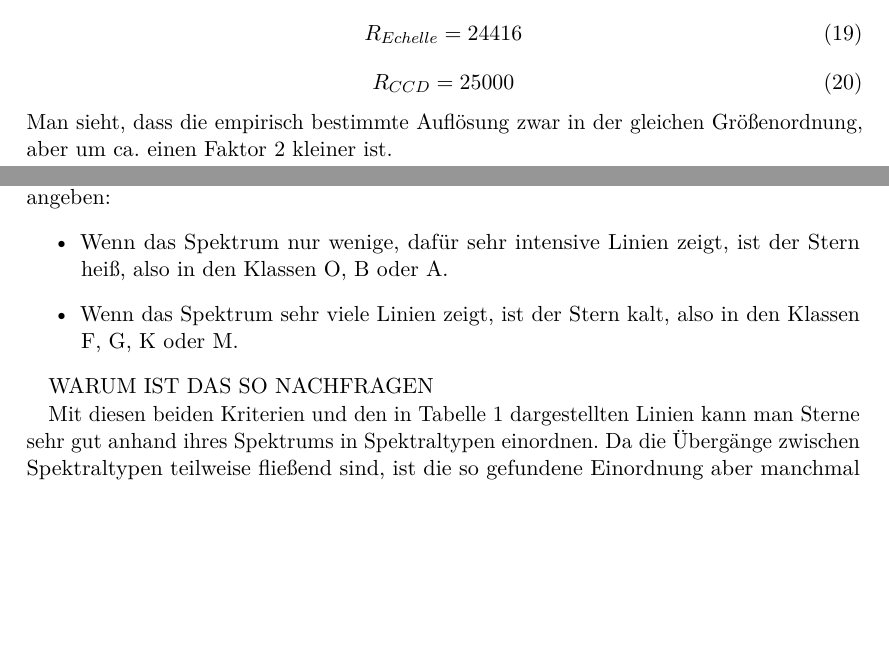
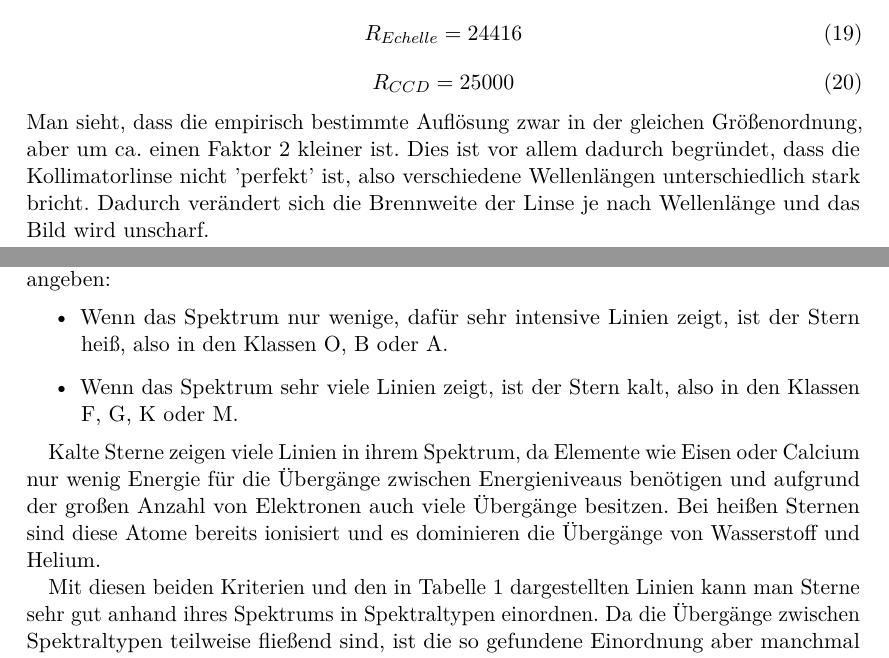
Before and after one commit to Astropraktikum/Protokolle, a LaTeX document (Spektroskopie/protokoll.tex, which reads Spektroskopie/methoden.tex): two parts of pages 11 and 12 of 16, joined at a grey line, cut so that both start at the same text, the shorter picture padded with empty space. Compiled offline with pdfLaTeX.

Commit message:
Zeug und nicht funktionierende Tabellen

```diff
--- a/Spektroskopie/methoden.tex
+++ b/Spektroskopie/methoden.tex
@@ -196,9 +196,8 @@ R_{Echelle} = 24416
 \begin{equation}
 R_{CCD} =  25000
 \end{equation}
-Man sieht, dass die empirisch bestimmte Auflösung zwar in der gleichen Größenordnung, aber um ca. einen Faktor 2 kleiner ist.
-
-HIER ETWAS SCHLAUES DAZU SCHREIBEN WARUM DAS SO IST
+Man sieht, dass die empirisch bestimmte Auflösung zwar in der gleichen Größenordnung, aber um ca. einen Faktor 2 kleiner ist.\
+Dies ist vor allem dadurch begründet, dass die Kollimatorlinse nicht 'perfekt' ist, also verschiedene Wellenlängen unterschiedlich stark bricht. Dadurch verändert sich die Brennweite der Linse je nach Wellenlänge und das Bild wird unscharf.
 
 \subsection{Auswertung der Spektren}
 \subsubsection{Die Harvard-Klassifikation}
@@ -210,7 +210,7 @@ Anhand der Absorptionslinien im Spektrum kann man nun einige Kriterien zur Einte
 \item Wenn das Spektrum sehr viele Linien zeigt, ist der Stern kalt, also in den Klassen F, G, K oder M.
 \end{itemize}
 
-WARUM IST DAS SO NACHFRAGEN
+Kalte Sterne zeigen viele Linien in ihrem Spektrum, da Elemente wie Eisen oder Calcium nur wenig Energie für die Übergänge zwischen Energieniveaus benötigen und aufgrund der großen Anzahl von Elektronen auch viele Übergänge besitzen. Bei heißen Sternen sind diese Atome bereits ionisiert und es dominieren die Übergänge von Wasserstoff und Helium.
 
 \begin{table}
 \centering
```
Also changed, not shown: Spektroskopie/anhang.tex (added, +1 -0 lines), Spektroskopie/images/stern2_CaI.png (added), Spektroskopie/images/stern2_G-Band.png (added), Spektroskopie/images/stern2_TiO.png (added), Spektroskopie/images/stern2_spektrum.png (added), Spektroskopie/images/stern3_HeI.png (added), Spektroskopie/images/stern3_HeII.png (added), Spektroskopie/images/stern3_spektrum.png (added), Spektroskopie/images/stern_messung_CaI.png (added), Spektroskopie/images/stern_messung_HeI.png (added), Spektroskopie/images/stern_messung_TiO.png (added), Spektroskopie/images/stern_messung_spektrum.png (added), Spektroskopie/protokoll.pdf, Spektroskopie/methoden.tex (5 more changed lines), 6 other files.
